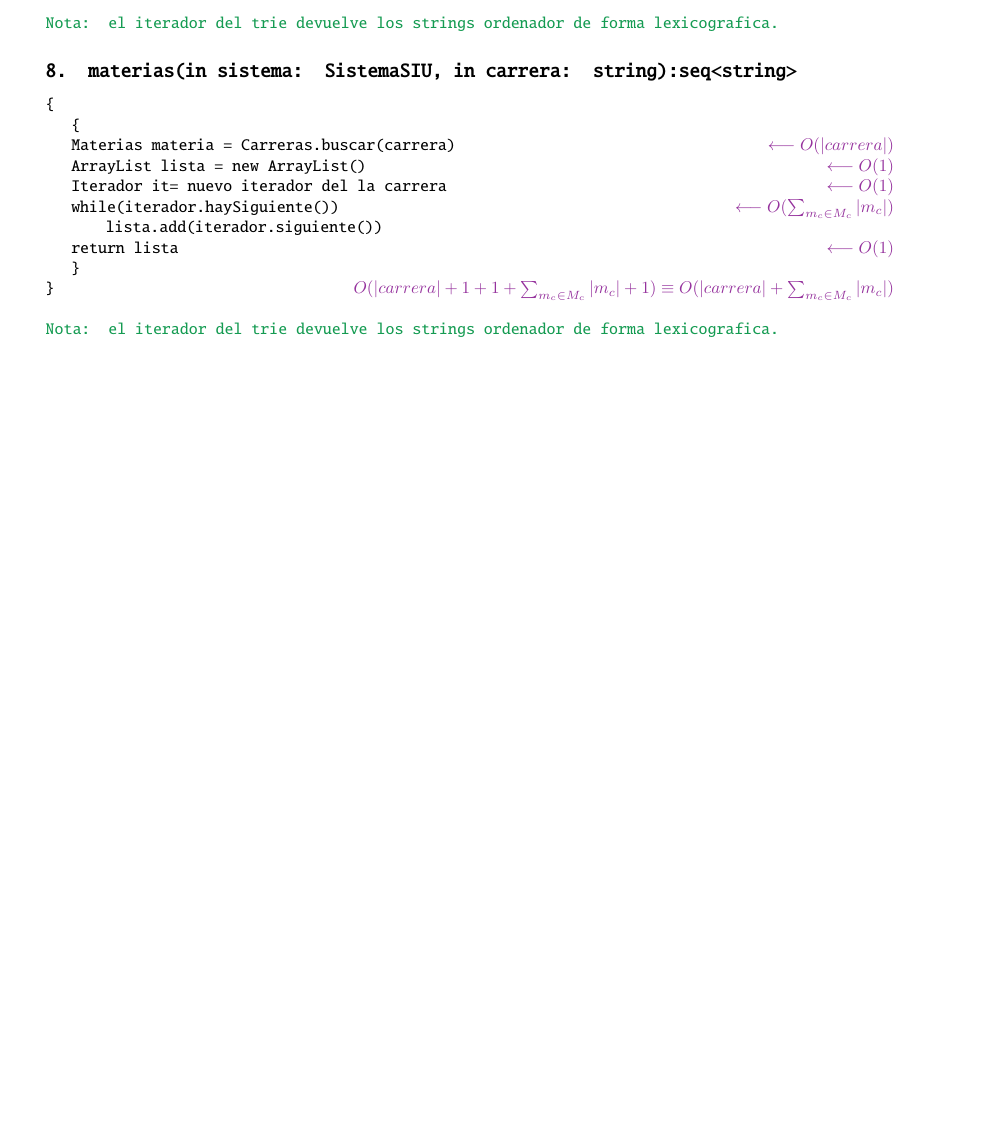
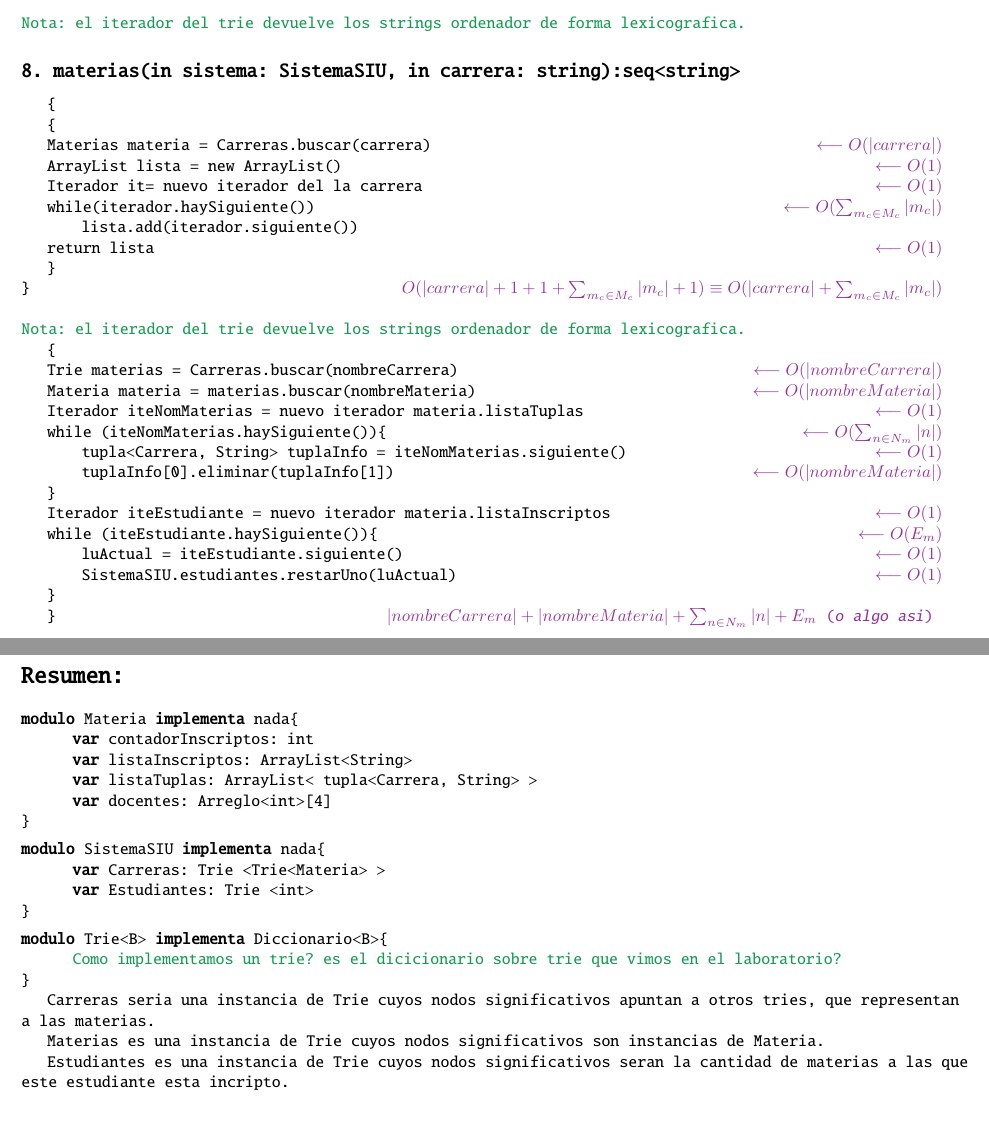
Before and after one commit to cairenahuel/Algo2Tp2, a LaTeX document (tp2.tex, which reads nahuelMacros.tex): part of page 4 of 4 before the commit and two parts of pages 4 and 5 of 5 after it, the two joined at a grey line, cut so that both start at the same text, the shorter picture padded with empty space. Compiled offline with pdfLaTeX.

Commit message:
Situacion de arrancar a programar yay

```diff
--- a/nahuelMacros.tex
+++ b/nahuelMacros.tex
@@ -3,7 +3,6 @@
 \usepackage[T1]{fontenc}
 \usepackage{listings}
 \usepackage{color}
-\usepackage[left=1.5cm, right=2cm, top=1cm, bottom=2cm]{geometry}
 \definecolor{dkgreen}{rgb}{0,0.6,0}
 \definecolor{gray}{rgb}{0.5,0.5,0.5}
 \definecolor{mauve}{rgb}{0.58,0,0.82}
--- a/tp2.tex
+++ b/tp2.tex
@@ -1,4 +1,5 @@
 \documentclass[a4paper,10pt]{article}
+\input{AEDmacros.tex}
 \input{nahuelMacros.tex}
 \usepackage{graphicx}
 \usepackage[dvipsnames]{xcolor}
@@ -128,4 +129,61 @@ es accedida desde dos caminos distintos:
 
 \salto{\baselineskip}
 \anotacionns[ForestGreen]{Nota: el iterador del trie devuelve los strings ordenador de forma lexicografica.}
+
+\{
+
+    Trie materias = Carreras.buscar(nombreCarrera) \hfill $\color{Purple}\longleftarrow O(|nombreCarrera|)$
+
+    Materia materia =  materias.buscar(nombreMateria) \hfill $\color{Purple}\longleftarrow O(|nombreMateria|)$
+
+    Iterador iteNomMaterias = nuevo iterador materia.listaTuplas \hfill $\color{Purple}\longleftarrow O(1)$
+
+    while (iteNomMaterias.haySiguiente())\{\hfill $\color{Purple}\longleftarrow O(\sum_{n\in N_m}^{} |n|)$
+
+    \hspace*{1.5em} tupla\smm{Carrera, String} tuplaInfo = iteNomMaterias.siguiente() \hfill $\color{Purple}\longleftarrow O(1)$
+
+    \hspace*{1.5em} tuplaInfo[0].eliminar(tuplaInfo[1]) \hfill $\color{Purple}\longleftarrow O(|nombreMateria|)$
+
+    \}
+
+    Iterador iteEstudiante = nuevo iterador materia.listaInscriptos\hfill $\color{Purple}\longleftarrow O(1)$
+
+    while (iteEstudiante.haySiguiente())\{\hfill $\color{Purple}\longleftarrow O(E_m)$
+
+    \hspace{1.5em} luActual = iteEstudiante.siguiente() \hfill $\color{Purple}\longleftarrow O(1)$
+
+    \hspace*{1.5em} SistemaSIU.estudiantes.restarUno(luActual) \hfill $\color{Purple}\longleftarrow O(1)$
+
+    \}
+
+\}\hfill {$\color{Purple} |nombreCarrera|+|nombreMateria|+\sum_{n\in N_m}^{} |n| + E_m $ \color{Purple}(\emph{o algo asi})}
+\pagebreak
+\section*{Resumen:}
+
+\salto{\baselineskip}
+
+\begin{design}{Materia}{nada}
+    \var{contadorInscriptos}{int}
+    \var{listaInscriptos}{ArrayList\smm{String}}
+    \var{listaTuplas}{ArrayList\smm{ tupla\smm{Carrera, String} }}
+    \var{docentes}{Arreglo<int>[4]}
+\end{design}
+
+\begin{design}{SistemaSIU}{nada}
+    \var{Carreras}{Trie \smm{Trie\smm{Materia} }}
+    \var{Estudiantes}{Trie \smm{int}}
+
+\end{design}
+\begin{design}{Trie\smm{B}}{Diccionario\smm{B}}
+
+    {\color{ForestGreen} Como implementamos un trie? es el dicicionario sobre trie que vimos en el laboratorio?}
+\end{design}
+
+Carreras seria una instancia de Trie cuyos nodos significativos apuntan a otros tries, que representan a las materias.
+
+Materias es una instancia de Trie cuyos nodos significativos son instancias de Materia.
+
+Estudiantes es una instancia de Trie cuyos nodos significativos seran la cantidad de materias a las que este estudiante esta incripto.
+
+
 \end{document}
```
Also changed, not shown: borrado1.png (added), tp2.pdf, tp2.tex (4 more changed lines).
